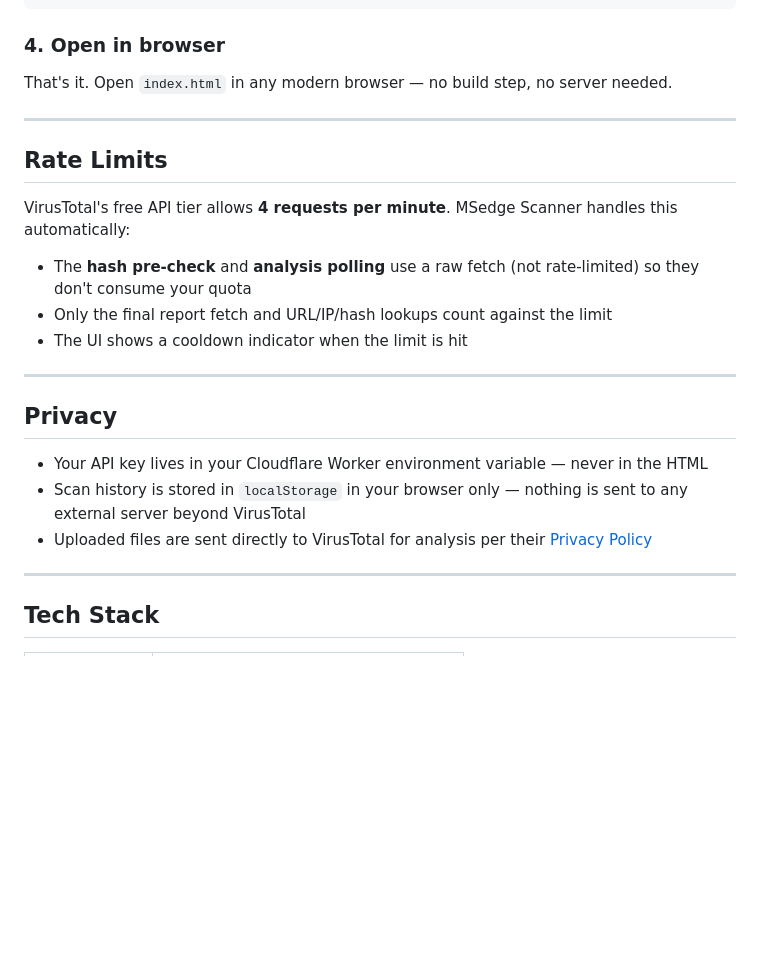
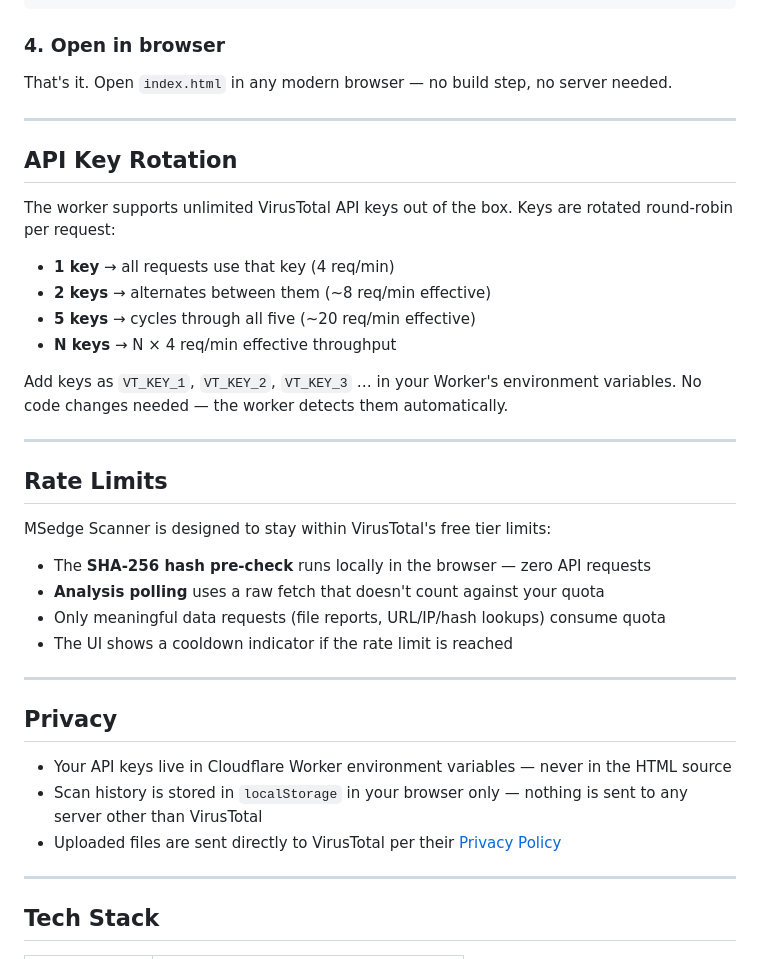
Before and after one commit to MSedgeMC/MSedge-Scanner, a Markdown page: README.md, the part around one of its changes. Rendered like a GitHub page; blank space fills up the shorter version.

```diff
--- a/README.md
+++ b/README.md
@@ -88,21 +66,35 @@ That's it. Open `index.html` in any modern browser — no build step, no server
 
 ---
 
+## API Key Rotation
+
+The worker supports unlimited VirusTotal API keys out of the box. Keys are rotated round-robin per request:
+
+- **1 key** → all requests use that key (4 req/min)
+- **2 keys** → alternates between them (~8 req/min effective)
+- **5 keys** → cycles through all five (~20 req/min effective)
+- **N keys** → N × 4 req/min effective throughput
+
+Add keys as `VT_KEY_1`, `VT_KEY_2`, `VT_KEY_3` … in your Worker's environment variables. No code changes needed — the worker detects them automatically.
+
+---
+
 ## Rate Limits
 
-VirusTotal's free API tier allows **4 requests per minute**. MSedge Scanner handles this automatically:
+MSedge Scanner is designed to stay within VirusTotal's free tier limits:
 
-- The **hash pre-check** and **analysis polling** use a raw fetch (not rate-limited) so they don't consume your quota
-- Only the final report fetch and URL/IP/hash lookups count against the limit
-- The UI shows a cooldown indicator when the limit is hit
+- The **SHA-256 hash pre-check** runs locally in the browser — zero API requests
+- **Analysis polling** uses a raw fetch that doesn't count against your quota
+- Only meaningful data requests (file reports, URL/IP/hash lookups) consume quota
+- The UI shows a cooldown indicator if the rate limit is reached
 
 ---
 
 ## Privacy
 
-- Your API key lives in your Cloudflare Worker environment variable — never in the HTML
-- Scan history is stored in `localStorage` in your browser only — nothing is sent to any external server beyond VirusTotal
-- Uploaded files are sent directly to VirusTotal for analysis per their [Privacy Policy](https://www.virustotal.com/gui/privacy-policy)
+- Your API keys live in Cloudflare Worker environment variables — never in the HTML source
+- Scan history is stored in `localStorage` in your browser only — nothing is sent to any server other than VirusTotal
+- Uploaded files are sent directly to VirusTotal per their [Privacy Policy](https://www.virustotal.com/gui/privacy-policy)
 
 ---
 
```
Also changed, not shown: other parts of README.md (+21 -43 lines).
